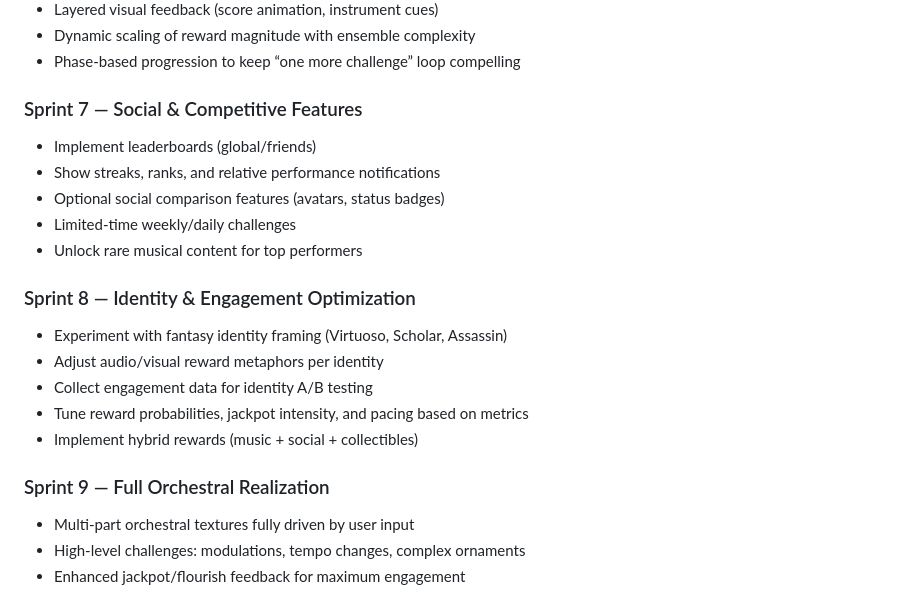
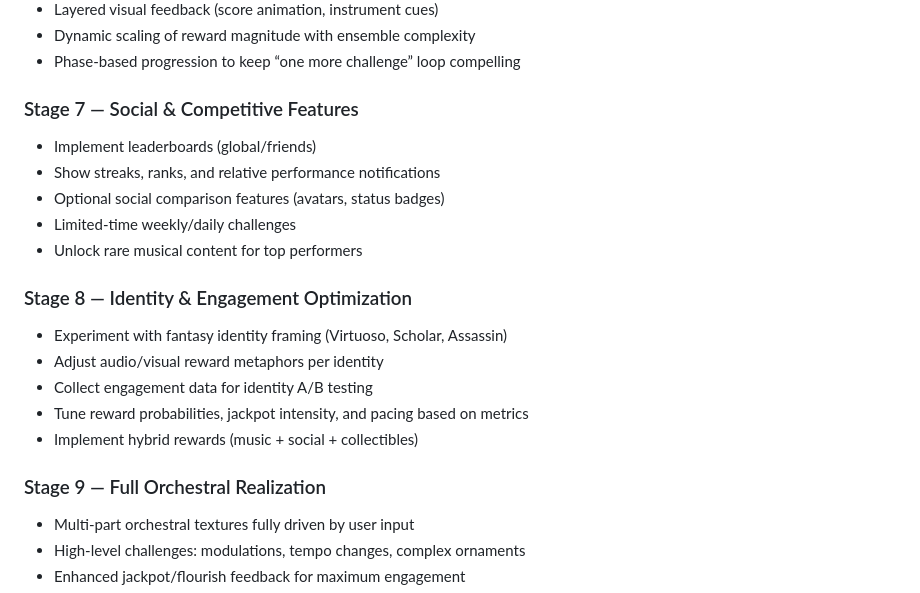
Before and after one commit to js216/continuo_trainer, a Markdown page: web_continuo/plan.md, the part around the change printed below. Drawn GitHub-style.

```diff
--- a/web_continuo/plan.md
+++ b/web_continuo/plan.md
@@ -80,7 +100,7 @@ practice.
 - Dynamic scaling of reward magnitude with ensemble complexity
 - Phase-based progression to keep “one more challenge” loop compelling
 
-### Sprint 7 — Social & Competitive Features
+### Stage 7 — Social & Competitive Features
 
 - Implement leaderboards (global/friends)
 - Show streaks, ranks, and relative performance notifications
@@ -88,7 +108,7 @@ practice.
 - Limited-time weekly/daily challenges
 - Unlock rare musical content for top performers
 
-### Sprint 8 — Identity & Engagement Optimization
+### Stage 8 — Identity & Engagement Optimization
 
 - Experiment with fantasy identity framing (Virtuoso, Scholar, Assassin)
 - Adjust audio/visual reward metaphors per identity
@@ -96,7 +116,7 @@ practice.
 - Tune reward probabilities, jackpot intensity, and pacing based on metrics
 - Implement hybrid rewards (music + social + collectibles)
 
-### Sprint 9 — Full Orchestral Realization
+### Stage 9 — Full Orchestral Realization
 
 - Multi-part orchestral textures fully driven by user input
 - High-level challenges: modulations, tempo changes, complex ornaments
```
Also changed, not shown: other parts of web_continuo/plan.md (+60 -40 lines).
